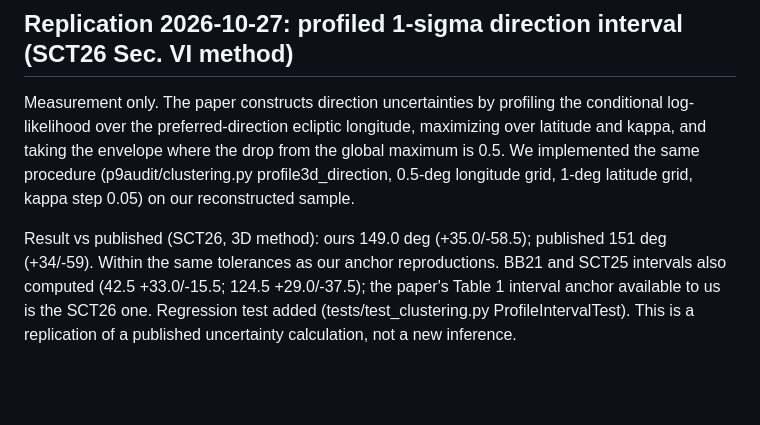
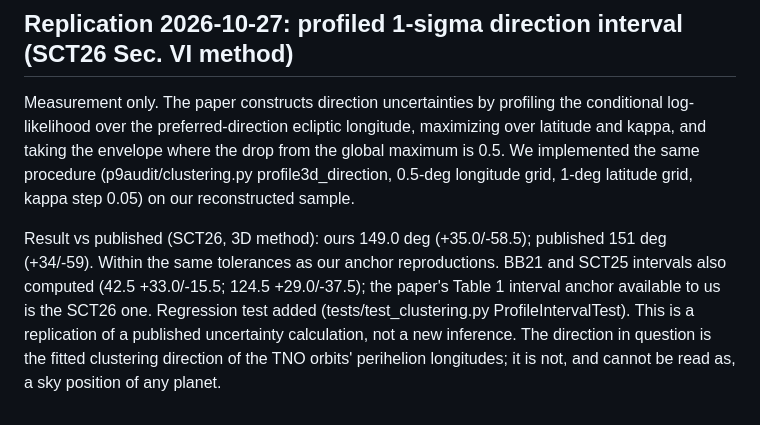
Before and after one commit to zikalify/planet-nine-audit, a Markdown page: docs/research.md, the part around the change. Rendered like a GitHub page; blank space fills up the shorter version.

Commit message:
Clarify: profiled direction is fitted TNO-clustering direction, not a planet sky position

```diff
--- a/docs/research.md
+++ b/docs/research.md
@@ -151,4 +151,4 @@ Limits: variants use propagated geometry from current orbit solutions (two-body)
 
 Measurement only. The paper constructs direction uncertainties by profiling the conditional log-likelihood over the preferred-direction ecliptic longitude, maximizing over latitude and kappa, and taking the envelope where the drop from the global maximum is 0.5. We implemented the same procedure (p9audit/clustering.py profile3d_direction, 0.5-deg longitude grid, 1-deg latitude grid, kappa step 0.05) on our reconstructed sample.
 
-Result vs published (SCT26, 3D method): ours 149.0 deg (+35.0/-58.5); published 151 deg (+34/-59). Within the same tolerances as our anchor reproductions. BB21 and SCT25 intervals also computed (42.5 +33.0/-15.5; 124.5 +29.0/-37.5); the paper's Table 1 interval anchor available to us is the SCT26 one. Regression test added (tests/test_clustering.py ProfileIntervalTest). This is a replication of a published uncertainty calculation, not a new inference.
+Result vs published (SCT26, 3D method): ours 149.0 deg (+35.0/-58.5); published 151 deg (+34/-59). Within the same tolerances as our anchor reproductions. BB21 and SCT25 intervals also computed (42.5 +33.0/-15.5; 124.5 +29.0/-37.5); the paper's Table 1 interval anchor available to us is the SCT26 one. Regression test added (tests/test_clustering.py ProfileIntervalTest). This is a replication of a published uncertainty calculation, not a new inference. The direction in question is the fitted clustering direction of the TNO orbits' perihelion longitudes; it is not, and cannot be read as, a sky position of any planet.
```
